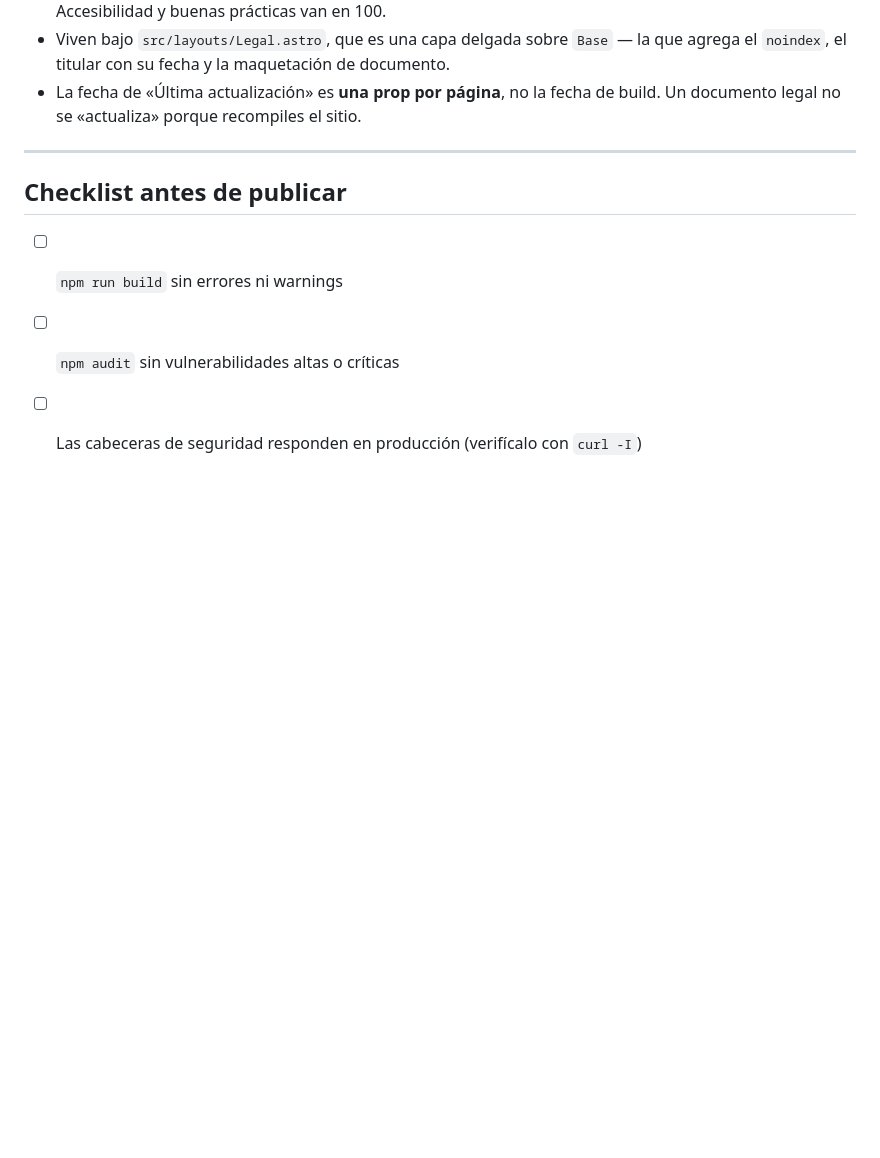
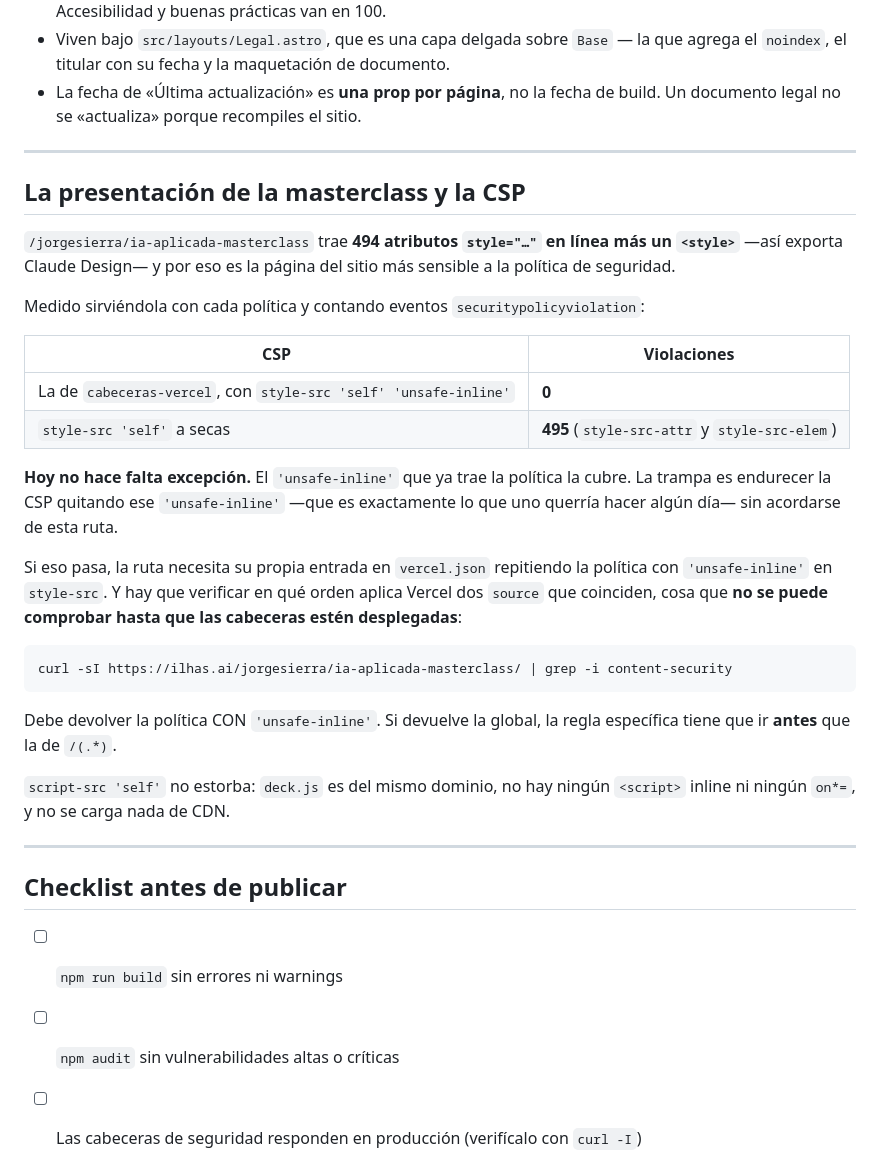
Before and after one commit to jorgesierrai/ilhas-landing, a Markdown page: docs/06-stack-y-seguridad.md, the part around the change. Drawn GitHub-style; blank space fills up the shorter version.

````diff
--- a/docs/06-stack-y-seguridad.md
+++ b/docs/06-stack-y-seguridad.md
@@ -207,6 +207,41 @@ GHL» arriba).
 
 ---
 
+## La presentación de la masterclass y la CSP
+
+`/jorgesierra/ia-aplicada-masterclass` trae **494 atributos `style="…"` en
+línea más un `<style>`** —así exporta Claude Design— y por eso es la página del
+sitio más sensible a la política de seguridad.
+
+Medido sirviéndola con cada política y contando eventos
+`securitypolicyviolation`:
+
+| CSP | Violaciones |
+|---|---|
+| La de `cabeceras-vercel`, con `style-src 'self' 'unsafe-inline'` | **0** |
+| `style-src 'self'` a secas | **495** (`style-src-attr` y `style-src-elem`) |
+
+**Hoy no hace falta excepción.** El `'unsafe-inline'` que ya trae la política la
+cubre. La trampa es endurecer la CSP quitando ese `'unsafe-inline'` —que es
+exactamente lo que uno querría hacer algún día— sin acordarse de esta ruta.
+
+Si eso pasa, la ruta necesita su propia entrada en `vercel.json` repitiendo la
+política con `'unsafe-inline'` en `style-src`. Y hay que verificar en qué orden
+aplica Vercel dos `source` que coinciden, cosa que **no se puede comprobar hasta
+que las cabeceras estén desplegadas**:
+
+```bash
+curl -sI https://ilhas.ai/jorgesierra/ia-aplicada-masterclass/ | grep -i content-security
+```
+
+Debe devolver la política CON `'unsafe-inline'`. Si devuelve la global, la regla
+específica tiene que ir **antes** que la de `/(.*)`.
+
+`script-src 'self'` no estorba: `deck.js` es del mismo dominio, no hay ningún
+`<script>` inline ni ningún `on*=`, y no se carga nada de CDN.
+
+---
+
 ## Checklist antes de publicar
 
 - [ ] `npm run build` sin errores ni warnings
````
Also changed, not shown: CLAUDE.md (+39 -0 lines).
